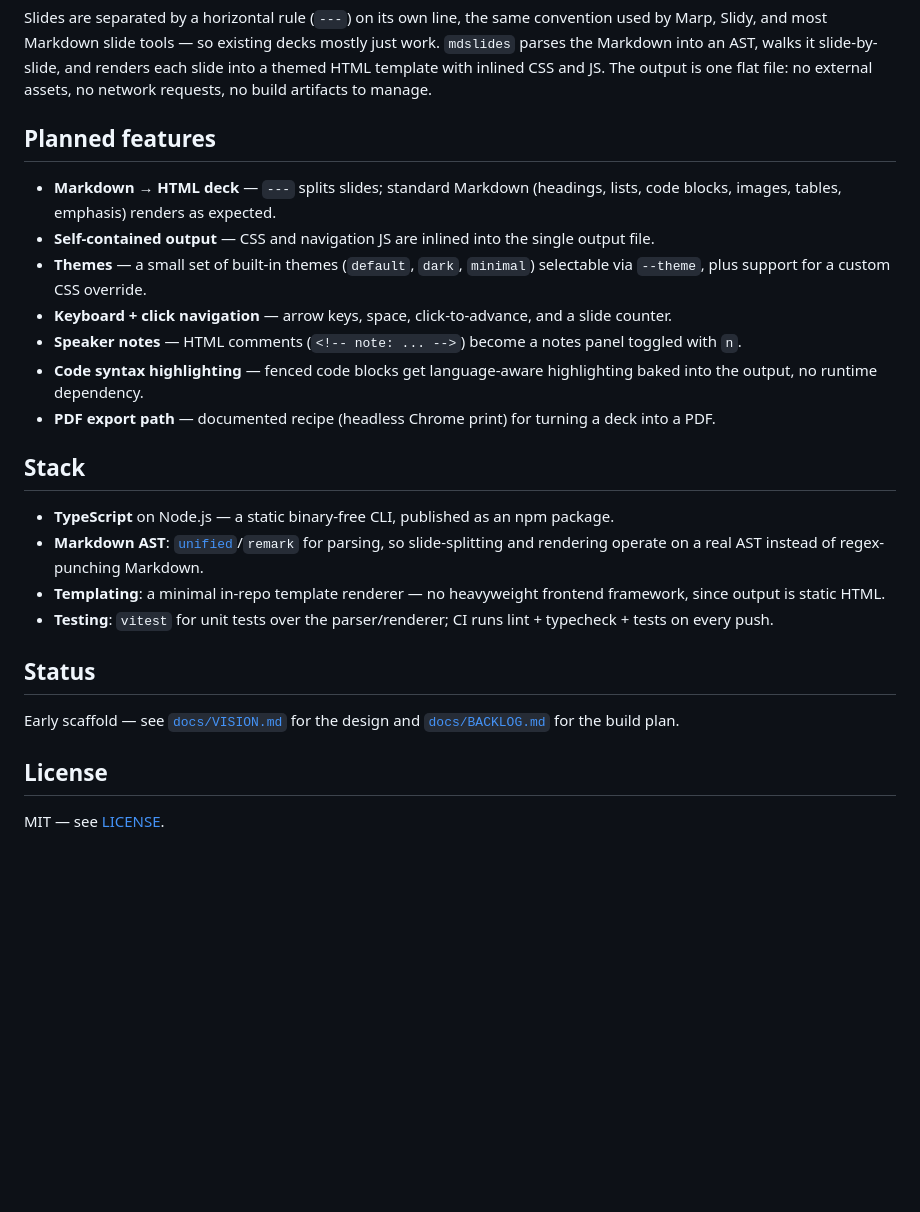
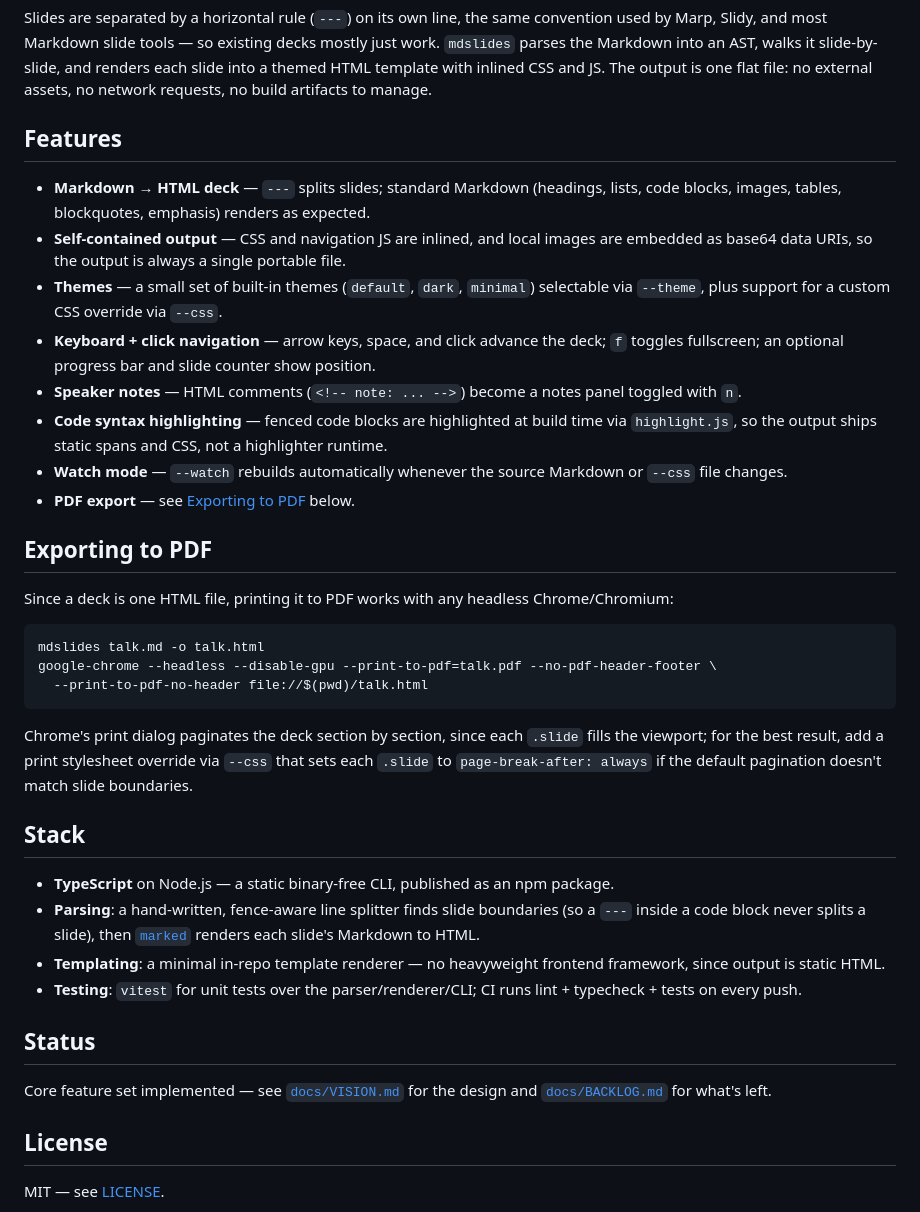
Before and after one commit to ctkrug/mdslides, a Markdown page: README.md, the part around the change. GitHub-like rendering; blank space fills up the shorter version.

Commit message:
docs(readme): refresh feature list, stack, and status to match reality
Replaces the scaffold-era "planned features" framing (which still
claimed unified/remark parsing) with what's actually implemented, and
adds a PDF export recipe using headless Chrome print-to-PDF.

````diff
--- a/README.md
+++ b/README.md
@@ -47,33 +47,52 @@ parses the Markdown into an AST, walks it slide-by-slide, and renders each slide
 HTML template with inlined CSS and JS. The output is one flat file: no external assets, no
 network requests, no build artifacts to manage.
 
-## Planned features
+## Features
 
 - **Markdown → HTML deck** — `---` splits slides; standard Markdown (headings, lists, code
-  blocks, images, tables, emphasis) renders as expected.
-- **Self-contained output** — CSS and navigation JS are inlined into the single output file.
+  blocks, images, tables, blockquotes, emphasis) renders as expected.
+- **Self-contained output** — CSS and navigation JS are inlined, and local images are embedded
+  as base64 data URIs, so the output is always a single portable file.
 - **Themes** — a small set of built-in themes (`default`, `dark`, `minimal`) selectable via
-  `--theme`, plus support for a custom CSS override.
-- **Keyboard + click navigation** — arrow keys, space, click-to-advance, and a slide counter.
+  `--theme`, plus support for a custom CSS override via `--css`.
+- **Keyboard + click navigation** — arrow keys, space, and click advance the deck; `f` toggles
+  fullscreen; an optional progress bar and slide counter show position.
 - **Speaker notes** — HTML comments (`<!-- note: ... -->`) become a notes panel toggled with `n`.
-- **Code syntax highlighting** — fenced code blocks get language-aware highlighting baked into
-  the output, no runtime dependency.
-- **PDF export path** — documented recipe (headless Chrome print) for turning a deck into a PDF.
+- **Code syntax highlighting** — fenced code blocks are highlighted at build time via
+  `highlight.js`, so the output ships static spans and CSS, not a highlighter runtime.
+- **Watch mode** — `--watch` rebuilds automatically whenever the source Markdown or `--css`
+  file changes.
+- **PDF export** — see [Exporting to PDF](#exporting-to-pdf) below.
+
+## Exporting to PDF
+
+Since a deck is one HTML file, printing it to PDF works with any headless Chrome/Chromium:
+
+```bash
+mdslides talk.md -o talk.html
+google-chrome --headless --disable-gpu --print-to-pdf=talk.pdf --no-pdf-header-footer \
+  --print-to-pdf-no-header file://$(pwd)/talk.html
+```
+
+Chrome's print dialog paginates the deck section by section, since each `.slide` fills the
+viewport; for the best result, add a print stylesheet override via `--css` that sets each
+`.slide` to `page-break-after: always` if the default pagination doesn't match slide boundaries.
 
 ## Stack
 
 - **TypeScript** on Node.js — a static binary-free CLI, published as an npm package.
-- **Markdown AST**: [`unified`](https://unifiedjs.com/)/`remark` for parsing, so slide-splitting
-  and rendering operate on a real AST instead of regex-punching Markdown.
+- **Parsing**: a hand-written, fence-aware line splitter finds slide boundaries (so a `---`
+  inside a code block never splits a slide), then [`marked`](https://marked.js.org/) renders
+  each slide's Markdown to HTML.
 - **Templating**: a minimal in-repo template renderer — no heavyweight frontend framework, since
   output is static HTML.
-- **Testing**: `vitest` for unit tests over the parser/renderer; CI runs lint + typecheck + tests
-  on every push.
+- **Testing**: `vitest` for unit tests over the parser/renderer/CLI; CI runs lint + typecheck +
+  tests on every push.
 
 ## Status
 
-Early scaffold — see [`docs/VISION.md`](docs/VISION.md) for the design and
-[`docs/BACKLOG.md`](docs/BACKLOG.md) for the build plan.
+Core feature set implemented — see [`docs/VISION.md`](docs/VISION.md) for the design and
+[`docs/BACKLOG.md`](docs/BACKLOG.md) for what's left.
 
 ## License
 
````
